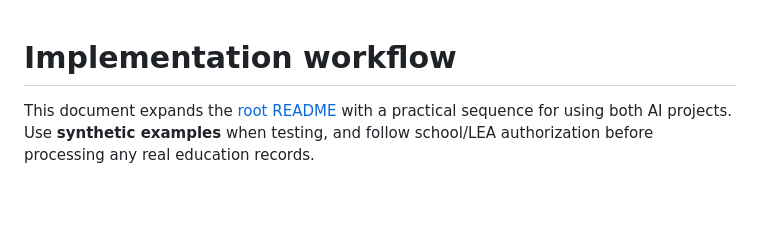
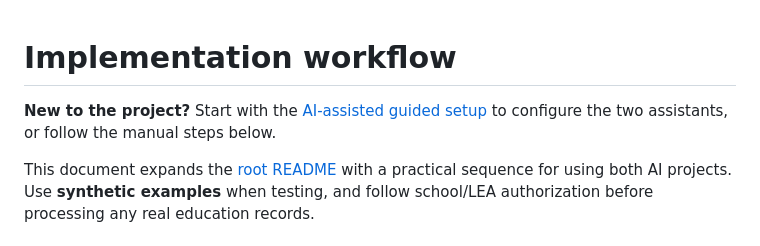
Before and after one commit to robotros/California-IEP-AI-project-kit, a Markdown page: docs/WORKFLOW.md, the part around the change. GitHub-like rendering; blank space fills up the shorter version.

Commit message:
AI assisted Setup
Doc

```diff
--- a/docs/WORKFLOW.md
+++ b/docs/WORKFLOW.md
@@ -1,4 +1,6 @@
 # Implementation workflow
+
+**New to the project?** Start with the [AI-assisted guided setup](../AI_SETUP.md) to configure the two assistants, or follow the manual steps below.
 
 This document expands the [root README](../README.md) with a practical sequence for using both AI projects. Use **synthetic examples** when testing, and follow school/LEA authorization before processing any real education records.
 
```
